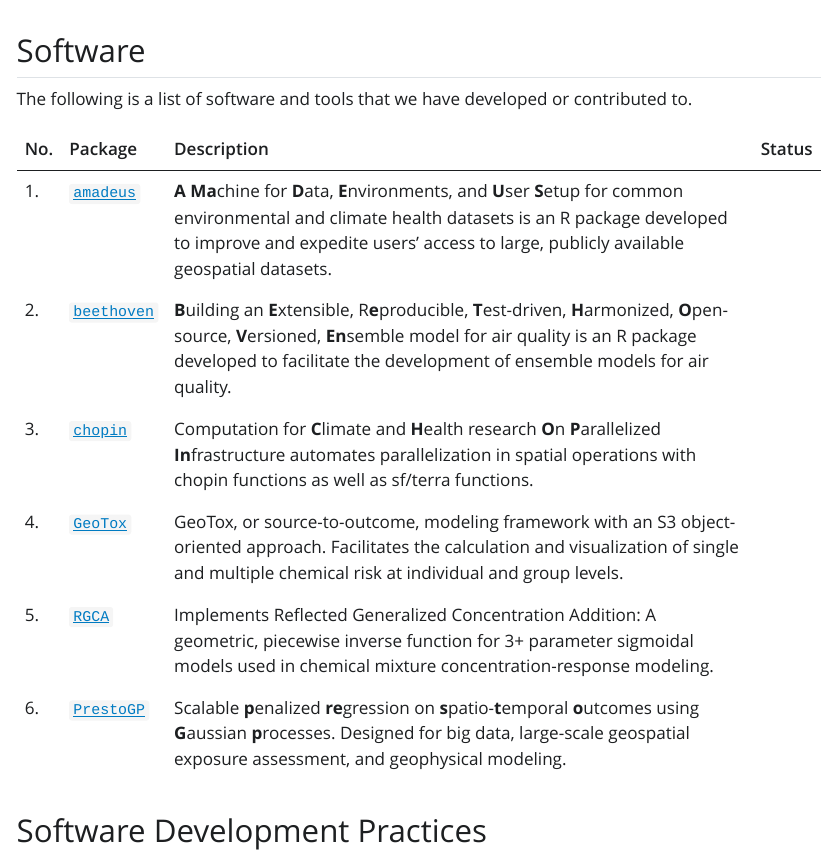
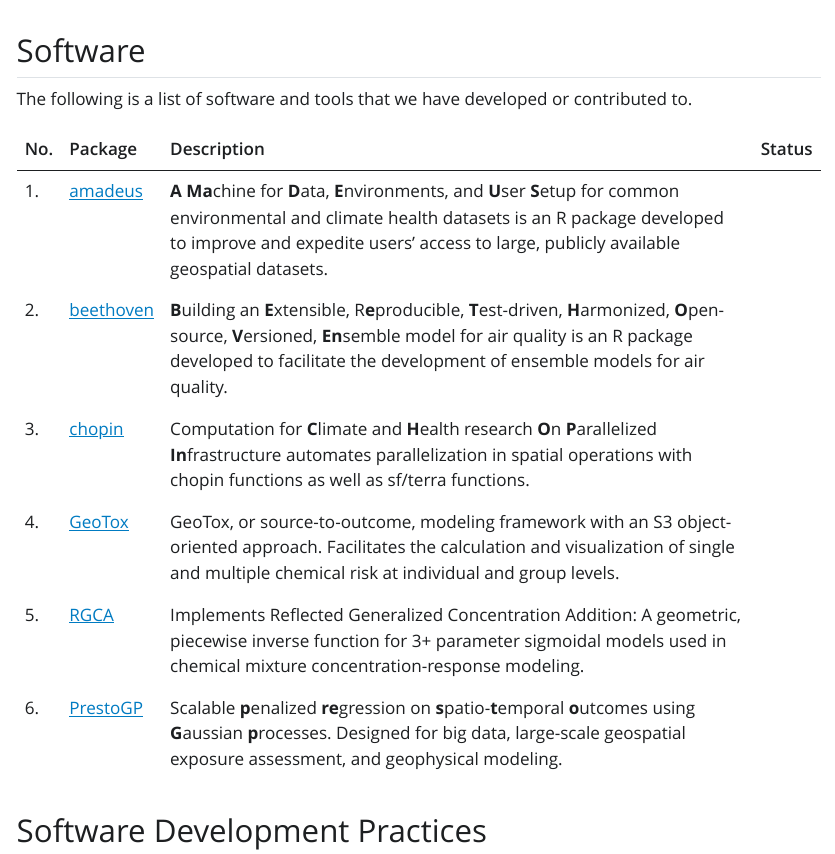
Before and after one commit to NIEHS/SET, a Quarto document (software.qmd): the page in a window 1100 px wide, from its top. The pictures show the output file software.html that the author committed with the source, opened offline; Quarto's library style sheets are replaced by a plain one without menus; badge pictures from the web are left out.

Commit message:
trying some spacing

```diff
--- a/software.qmd
+++ b/software.qmd
@@ -8,14 +8,14 @@ toc_depth: 2
 
 The following is a list of software and tools that we have developed or contributed to.
 
-| No. | Package | Description | Status |
-|-----|---------|-------------|-------|
-| 1.  | [`amadeus`](https://niehs.github.io/amadeus/) | **A** **Ma**chine for **D**ata, **E**nvironments, and **U**ser **S**etup for common environmental and climate health datasets is an R package developed to improve and expedite users’ access to large, publicly available geospatial datasets. | [![Lifecycle: experimental](https://img.shields.io/badge/lifecycle-experimental-orange.svg)](https://lifecycle.r-lib.org/articles/stages.html#experimental) |
-| 2.  | [`beethoven`](https://niehs.github.io/beethoven/) | **B**uilding an **E**xtensible, R**e**producible, **T**est-driven, **H**armonized, **O**pen-source, **V**ersioned, **En**semble model for air quality is an R package developed to facilitate the development of ensemble models for air quality. | [![Lifecycle: experimental](https://img.shields.io/badge/lifecycle-experimental-orange.svg)](https://lifecycle.r-lib.org/articles/stages.html#experimental) |
-| 3.  | [`chopin`](https://niehs.github.io/chopin/) | Computation for **C**limate and **H**ealth research **O**n **P**arallelized **In**frastructure automates parallelization in spatial operations with chopin functions as well as sf/terra functions. | [![Lifecycle: experimental](https://img.shields.io/badge/lifecycle-experimental-orange.svg)](https://lifecycle.r-lib.org/articles/stages.html#experimental) |
-| 4.  | [`GeoTox`](https://niehs.github.io/GeoTox) | GeoTox, or source-to-outcome, modeling framework with an S3 object-oriented approach. Facilitates the calculation and visualization of single and multiple chemical risk at individual and group levels. | [![Lifecycle: experimental](https://img.shields.io/badge/lifecycle-experimental-orange.svg)](https://lifecycle.r-lib.org/articles/stages.html#experimental) |
-| 5.  | [`RGCA`](https://niehs.github.io/RGCA) | Implements Reflected Generalized Concentration Addition: A geometric, piecewise inverse function for 3+ parameter sigmoidal models used in chemical mixture concentration-response modeling. | [![Lifecycle: experimental](https://img.shields.io/badge/lifecycle-experimental-orange.svg)](https://lifecycle.r-lib.org/articles/stages.html#experimental) |
-| 6.  | [`PrestoGP`](https://niehs.github.io/PrestoGP/) | Scalable **p**enalized **re**gression on **s**patio-**t**emporal **o**utcomes using **G**aussian **p**rocesses. Designed for big data, large-scale geospatial exposure assessment, and geophysical modeling. | [![Lifecycle: experimental](https://img.shields.io/badge/lifecycle-experimental-orange.svg)](https://lifecycle.r-lib.org/articles/stages.html#experimental) |
+| No. | Package                                                                          | Description | Status |
+|-----|----------------------------------------------------------------------------------|-------------|--------|
+| 1.  | [amadeus](https://niehs.github.io/amadeus/)                  | **A** **Ma**chine for **D**ata, **E**nvironments, and **U**ser **S**etup for common environmental and climate health datasets is an R package developed to improve and expedite users’ access to large, publicly available geospatial datasets. | [![Lifecycle: experimental](https://img.shields.io/badge/lifecycle-experimental-orange.svg)](https://lifecycle.r-lib.org/articles/stages.html#experimental) |
+| 2.  | [beethoven](https://niehs.github.io/beethoven/)                                                                                            | **B**uilding an **E**xtensible, R**e**producible, **T**est-driven, **H**armonized, **O**pen-source, **V**ersioned, **En**semble model for air quality is an R package developed to facilitate the development of ensemble models for air quality. | [![Lifecycle: experimental](https://img.shields.io/badge/lifecycle-experimental-orange.svg)](https://lifecycle.r-lib.org/articles/stages.html#experimental) |
+| 3.  | [chopin](https://niehs.github.io/chopin/)                    | Computation for **C**limate and **H**ealth research **O**n **P**arallelized **In**frastructure automates parallelization in spatial operations with chopin functions as well as sf/terra functions. | [![Lifecycle: experimental](https://img.shields.io/badge/lifecycle-experimental-orange.svg)](https://lifecycle.r-lib.org/articles/stages.html#experimental) |
+| 4.  | [GeoTox](https://niehs.github.io/GeoTox)                 | GeoTox, or source-to-outcome, modeling framework with an S3 object-oriented approach. Facilitates the calculation and visualization of single and multiple chemical risk at individual and group levels. | [![Lifecycle: experimental](https://img.shields.io/badge/lifecycle-experimental-orange.svg)](https://lifecycle.r-lib.org/articles/stages.html#experimental) |
+| 5.  | [RGCA](https://niehs.github.io/RGCA)                    | Implements Reflected Generalized Concentration Addition: A geometric, piecewise inverse function for 3+ parameter sigmoidal models used in chemical mixture concentration-response modeling. | [![Lifecycle: experimental](https://img.shields.io/badge/lifecycle-experimental-orange.svg)](https://lifecycle.r-lib.org/articles/stages.html#experimental) |
+| 6.  | [PrestoGP](https://niehs.github.io/PrestoGP/)                 | Scalable **p**enalized **re**gression on **s**patio-**t**emporal **o**utcomes using **G**aussian **p**rocesses. Designed for big data, large-scale geospatial exposure assessment, and geophysical modeling. | [![Lifecycle: experimental](https://img.shields.io/badge/lifecycle-experimental-orange.svg)](https://lifecycle.r-lib.org/articles/stages.html#experimental) |
 
 ## Software Development Practices
 
```
Also changed, not shown: software.html.
